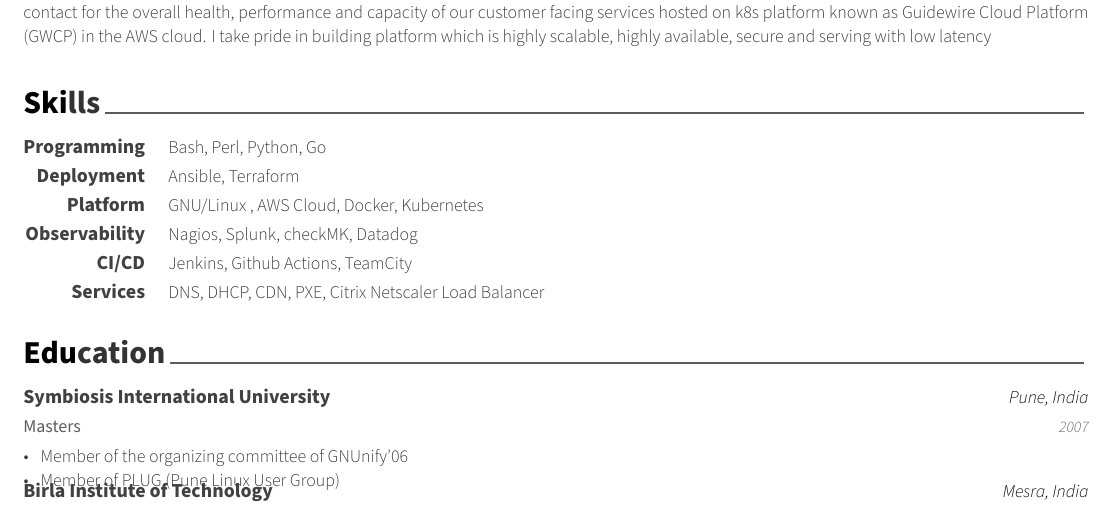
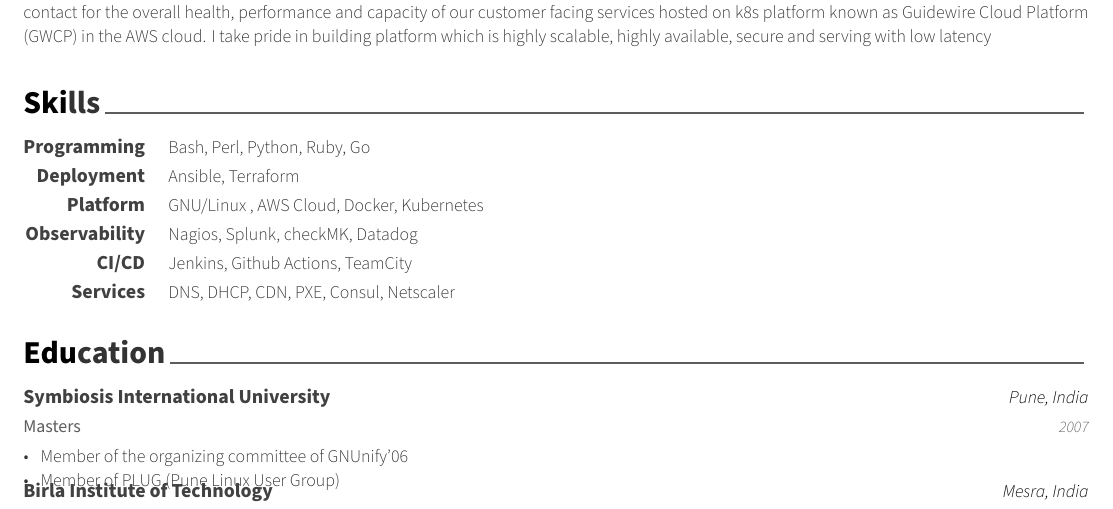
Before and after one commit to balbir97/singhbalbir, a LaTeX CV (singhbalbir/resume.tex, which reads singhbalbir/sections/skills.tex): part of page 1 of 2, cut so that both start at the same text. Compiled offline with XeLaTeX.

Commit message:
Another commit

```diff
--- a/singhbalbir/sections/skills.tex
+++ b/singhbalbir/sections/skills.tex
@@ -11,7 +11,7 @@
 %---------------------------------------------------------
   \cvskill
     {Programming} % Category
-    {Bash, Perl, Python, Go} % Skills
+    {Bash, Perl, Python, Ruby, Go} % Skills
 %---------------------------------------------------------
   \cvskill
     {Deployment} % Category
@@ -31,6 +31,6 @@
 %---------------------------------------------------------
   \cvskill
     {Services} % Category
-    {DNS, DHCP, CDN, PXE, Citrix Netscaler Load Balancer} % Skills
+    {DNS, DHCP, CDN, PXE, Consul, Netscaler } % Skills
 
 \end{cvskills}
```
